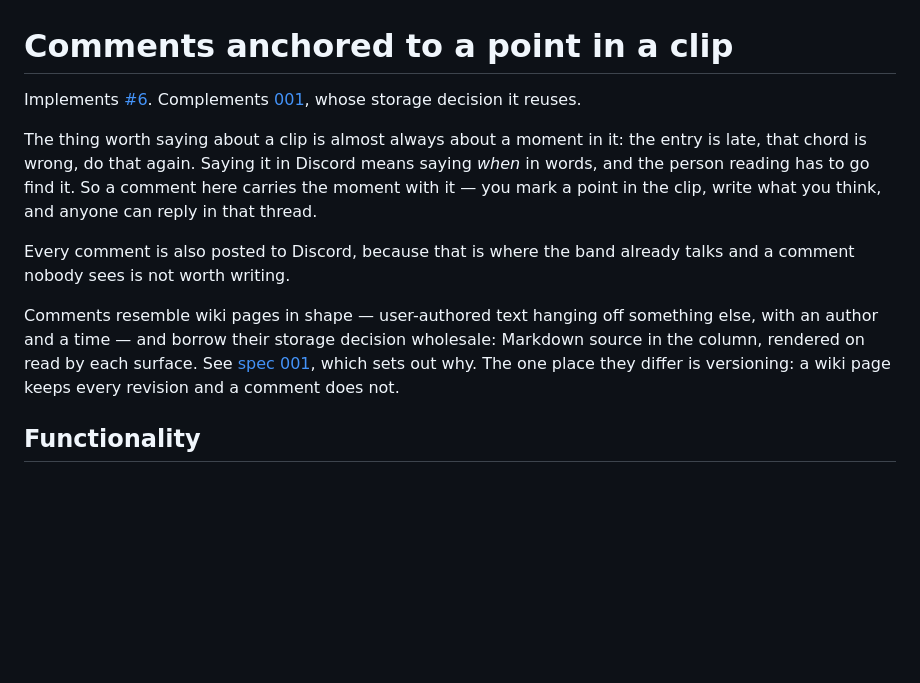
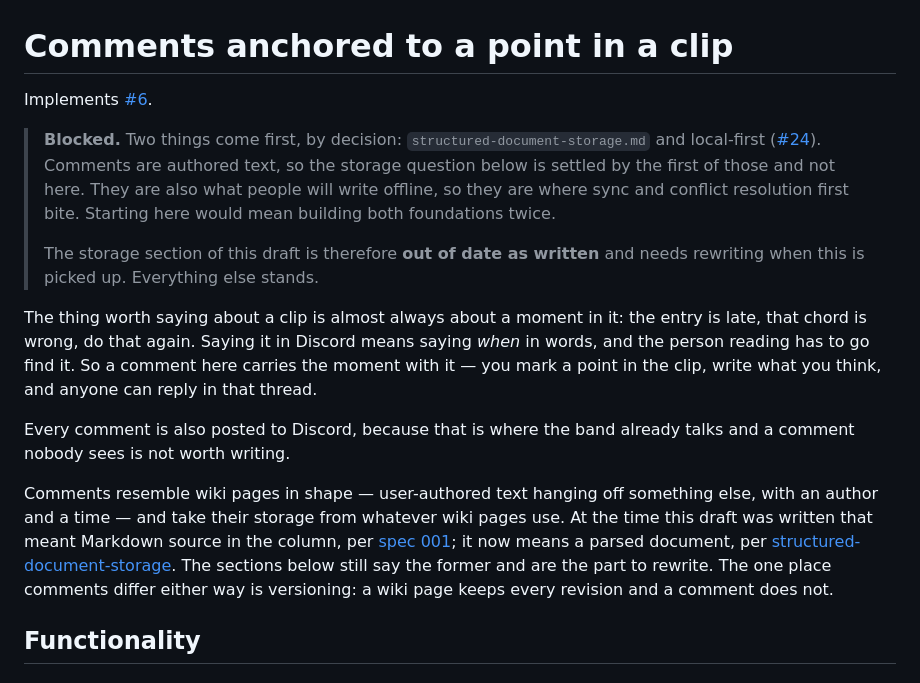
Before and after one commit to skagedal/iggybilly, a Markdown page: specs/drafts/clip-comments.md, the part around the change. Rendered like a GitHub page; blank space fills up the shorter version.

```diff
--- a/specs/drafts/clip-comments.md
+++ b/specs/drafts/clip-comments.md
@@ -1,8 +1,18 @@
 # Comments anchored to a point in a clip
 
 Implements [#6](https://github.com/skagedal/iggybilly/issues/6).
-Complements [001](../implemented/001-label-wiki.md), whose storage
-decision it reuses.
+
+> **Blocked.** Two things come first, by decision:
+> `structured-document-storage.md` and local-first
+> ([#24](https://github.com/skagedal/iggybilly/issues/24)). Comments are
+> authored text, so the storage question below is settled by the first
+> of those and not here. They are also what people will write offline,
+> so they are where sync and conflict resolution first bite. Starting
+> here would mean building both foundations twice.
+>
+> The storage section of this draft is therefore **out of date as
+> written** and needs rewriting when this is picked up. Everything else
+> stands.
 
 The thing worth saying about a clip is almost always about a moment in
 it: the entry is late, that chord is wrong, do that again. Saying it in
@@ -14,11 +24,15 @@ Every comment is also posted to Discord, because that is where the band
 already talks and a comment nobody sees is not worth writing.
 
 Comments resemble wiki pages in shape — user-authored text hanging off
-something else, with an author and a time — and borrow their storage
-decision wholesale: Markdown source in the column, rendered on read by
-each surface. See [spec 001](../implemented/001-label-wiki.md), which
-sets out why. The one place they differ is versioning: a wiki page keeps
-every revision and a comment does not.
+something else, with an author and a time — and take their storage from
+whatever wiki pages use. At the time this draft was written that meant
+Markdown source in the column, per
+[spec 001](../implemented/001-label-wiki.md); it now means a parsed
+document, per
+[structured-document-storage](structured-document-storage.md). The
+sections below still say the former and are the part to rewrite. The one
+place comments differ either way is versioning: a wiki page keeps every
+revision and a comment does not.
 
 ## Functionality
 
```
Also changed, not shown: specs/drafts/structured-document-storage.md (added, +293 -0 lines), specs/implemented/001-label-wiki.md (+5 -0 lines).
